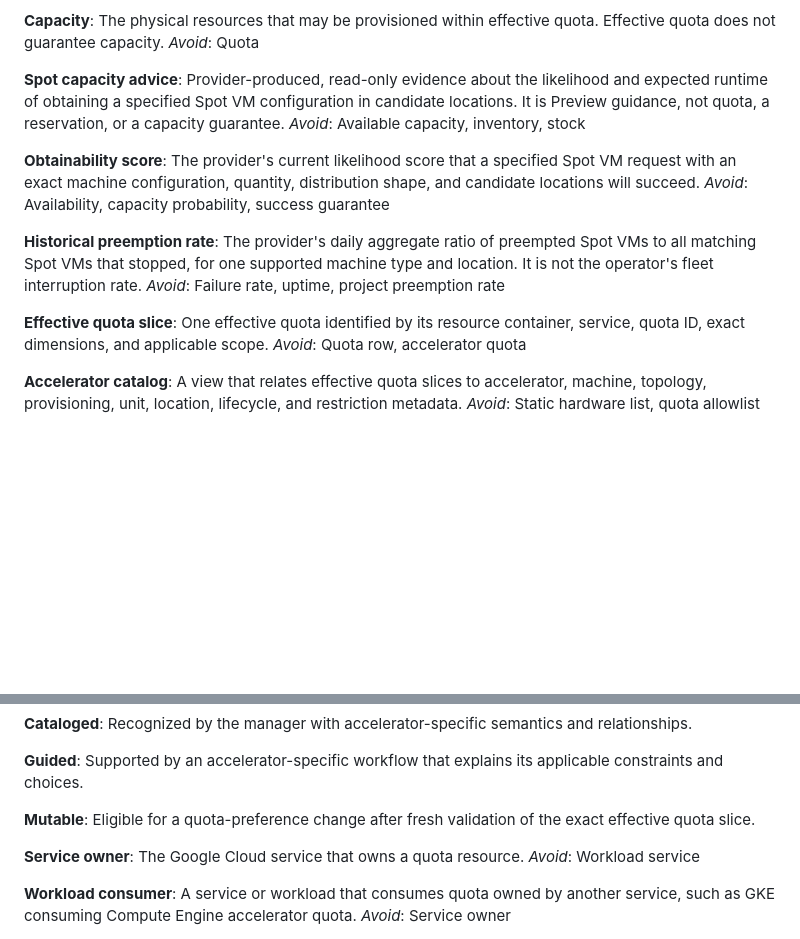
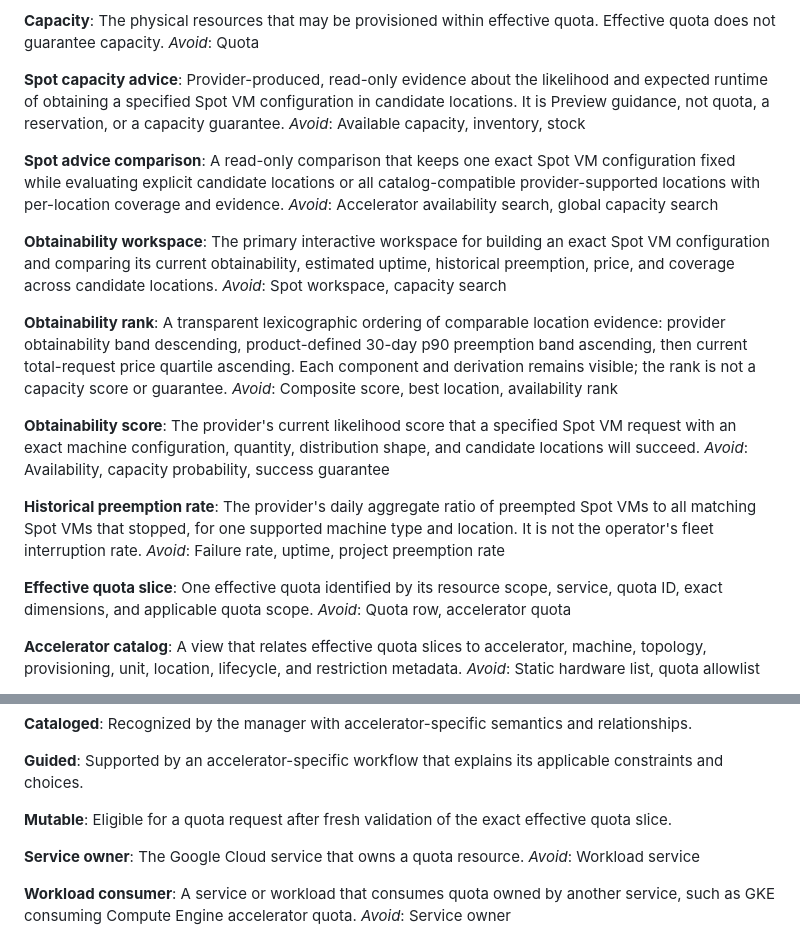
Before and after one commit to nisavid/cqmgr, a Markdown page: CONTEXT.md, 2 parts joined by grey strips. Drawn GitHub-style; blank space fills up the shorter version.

```diff
--- a/CONTEXT.md
+++ b/CONTEXT.md
@@ -76,6 +100,18 @@ _Avoid_: Quota
 Provider-produced, read-only evidence about the likelihood and expected runtime of obtaining a specified Spot VM configuration in candidate locations. It is Preview guidance, not quota, a reservation, or a capacity guarantee.
 _Avoid_: Available capacity, inventory, stock
 
+**Spot advice comparison**:
+A read-only comparison that keeps one exact Spot VM configuration fixed while evaluating explicit candidate locations or all catalog-compatible provider-supported locations with per-location coverage and evidence.
+_Avoid_: Accelerator availability search, global capacity search
+
+**Obtainability workspace**:
+The primary interactive workspace for building an exact Spot VM configuration and comparing its current obtainability, estimated uptime, historical preemption, price, and coverage across candidate locations.
+_Avoid_: Spot workspace, capacity search
+
+**Obtainability rank**:
+A transparent lexicographic ordering of comparable location evidence: provider obtainability band descending, product-defined 30-day p90 preemption band ascending, then current total-request price quartile ascending. Each component and derivation remains visible; the rank is not a capacity score or guarantee.
+_Avoid_: Composite score, best location, availability rank
+
 **Obtainability score**:
 The provider's current likelihood score that a specified Spot VM request with an exact machine configuration, quantity, distribution shape, and candidate locations will succeed.
 _Avoid_: Availability, capacity probability, success guarantee
@@ -85,7 +121,7 @@ The provider's daily aggregate ratio of preempted Spot VMs to all matching Spot
 _Avoid_: Failure rate, uptime, project preemption rate
 
 **Effective quota slice**:
-One effective quota identified by its resource container, service, quota ID, exact dimensions, and applicable scope.
+One effective quota identified by its resource scope, service, quota ID, exact dimensions, and applicable quota scope.
 _Avoid_: Quota row, accelerator quota
 
 **Accelerator catalog**:
@@ -118,7 +154,7 @@ Recognized by the manager with accelerator-specific semantics and relationships.
 Supported by an accelerator-specific workflow that explains its applicable constraints and choices.
 
 **Mutable**:
-Eligible for a quota-preference change after fresh validation of the exact effective quota slice.
+Eligible for a quota request after fresh validation of the exact effective quota slice.
 
 **Service owner**:
 The Google Cloud service that owns a quota resource.
```
Also changed, not shown: other parts of CONTEXT.md (+49 -25 lines).
